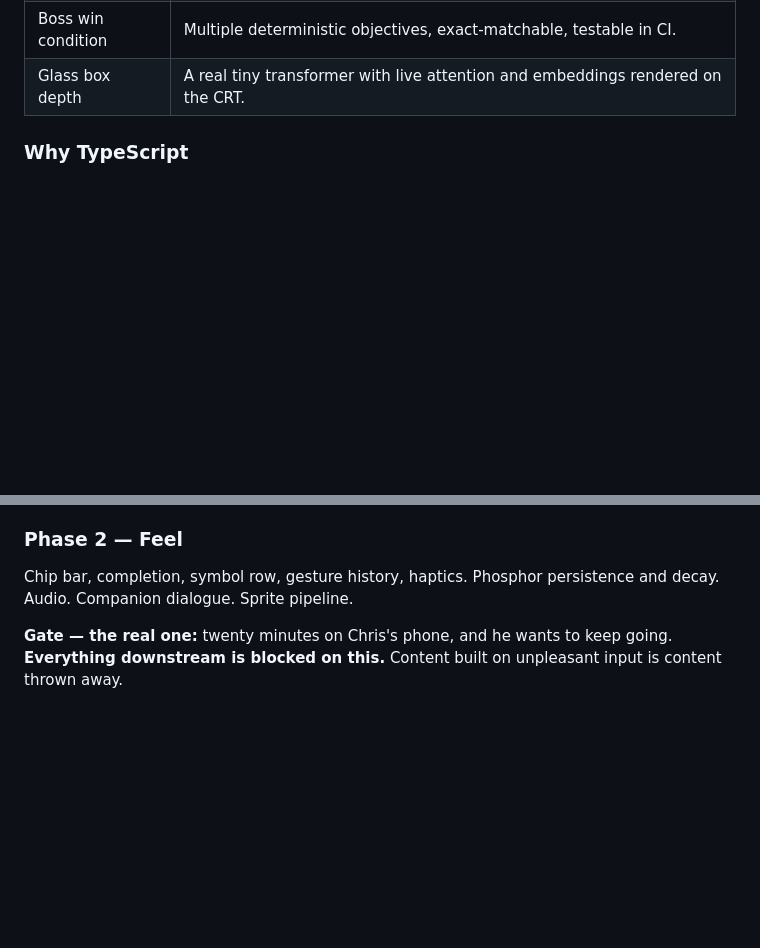
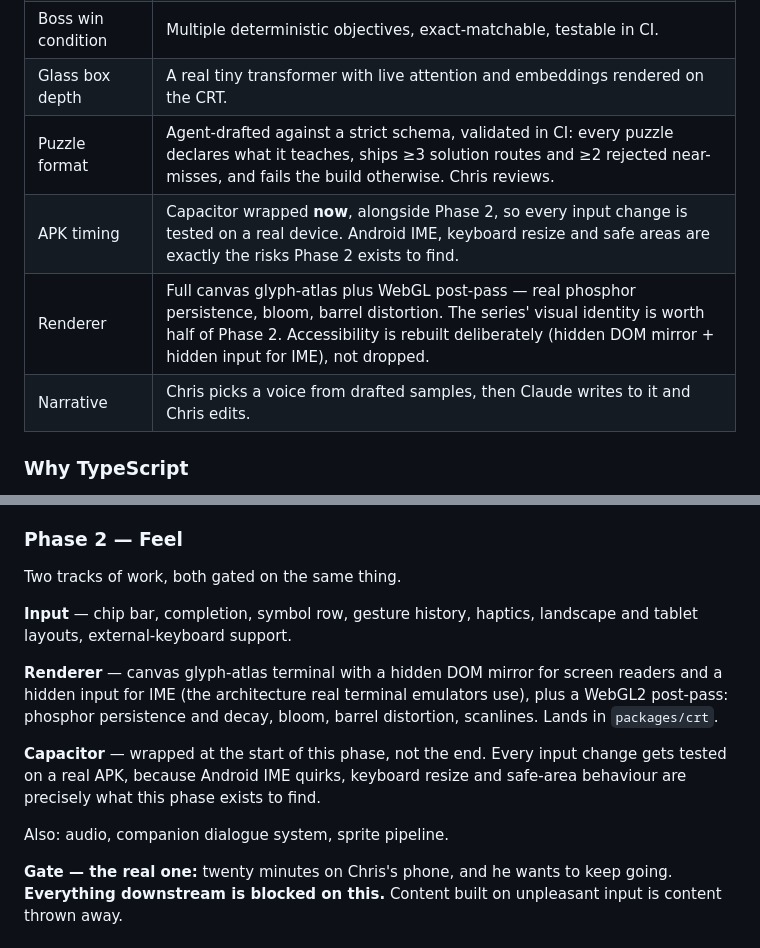
Before and after one commit to chris-dewitt/SIGKILL, a Markdown page: docs/PLAN.md, 2 parts joined by grey strips. Rendered like a GitHub page; blank space fills up the shorter version.

Commit message:
Log Phase 2 scope decisions
Four calls from Chris, recorded before the work starts rather than after:

  Puzzles are agent-drafted against a strict schema, validated in CI.
  Capacitor is wrapped now, alongside Phase 2, not after it.
  The renderer goes all the way to canvas + WebGL.
  Narrative: Claude drafts voice samples, Chris picks, Claude writes to it.

The renderer call is the expensive one and worth naming why: it costs
roughly half of Phase 2 and means rebuilding text selection and screen
reader support by hand, via a hidden DOM mirror and a hidden input for IME.
That is the architecture real terminal emulators use, so accessibility is
rebuilt deliberately rather than dropped.

Co-Authored-By: Claude Opus 5 <noreply@anthropic.com>
Claude-Session: https://claude.ai/code/session_01XmDWe21zeTPMWC7jxijb12

```diff
--- a/docs/PLAN.md
+++ b/docs/PLAN.md
@@ -24,6 +24,10 @@ Settled during planning. Closed unless deliberately reopened.
 | Model delivery | Bundled via Play Asset Delivery. Genuinely offline, forever. |
 | Boss win condition | Multiple deterministic objectives, exact-matchable, testable in CI. |
 | Glass box depth | A real tiny transformer with live attention and embeddings rendered on the CRT. |
+| Puzzle format | Agent-drafted against a strict schema, validated in CI: every puzzle declares what it teaches, ships ≥3 solution routes and ≥2 rejected near-misses, and fails the build otherwise. Chris reviews. |
+| APK timing | Capacitor wrapped **now**, alongside Phase 2, so every input change is tested on a real device. Android IME, keyboard resize and safe areas are exactly the risks Phase 2 exists to find. |
+| Renderer | Full canvas glyph-atlas plus WebGL post-pass — real phosphor persistence, bloom, barrel distortion. The series' visual identity is worth half of Phase 2. Accessibility is rebuilt deliberately (hidden DOM mirror + hidden input for IME), not dropped. |
+| Narrative | Chris picks a voice from drafted samples, then Claude writes to it and Chris edits. |
 
 ### Why TypeScript
 
@@ -173,8 +177,21 @@ and Act I now has a fourth solution that goes through Python.
 
 ### Phase 2 — Feel
 
-Chip bar, completion, symbol row, gesture history, haptics. Phosphor
-persistence and decay. Audio. Companion dialogue. Sprite pipeline.
+Two tracks of work, both gated on the same thing.
+
+**Input** — chip bar, completion, symbol row, gesture history, haptics,
+landscape and tablet layouts, external-keyboard support.
+
+**Renderer** — canvas glyph-atlas terminal with a hidden DOM mirror for
+screen readers and a hidden input for IME (the architecture real terminal
+emulators use), plus a WebGL2 post-pass: phosphor persistence and decay,
+bloom, barrel distortion, scanlines. Lands in `packages/crt`.
+
+**Capacitor** — wrapped at the start of this phase, not the end. Every input
+change gets tested on a real APK, because Android IME quirks, keyboard
+resize and safe-area behaviour are precisely what this phase exists to find.
+
+Also: audio, companion dialogue system, sprite pipeline.
 
 **Gate — the real one:** twenty minutes on Chris's phone, and he wants to keep
 going. **Everything downstream is blocked on this.** Content built on
```
